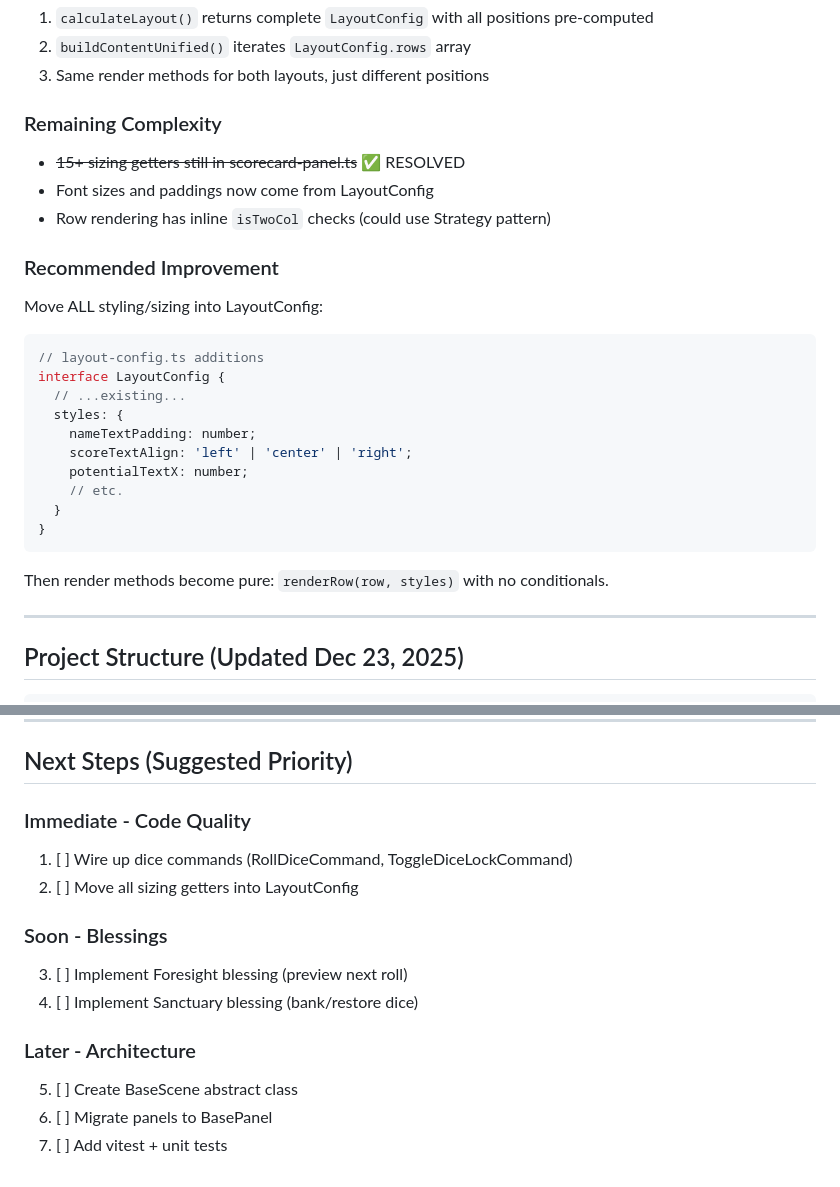
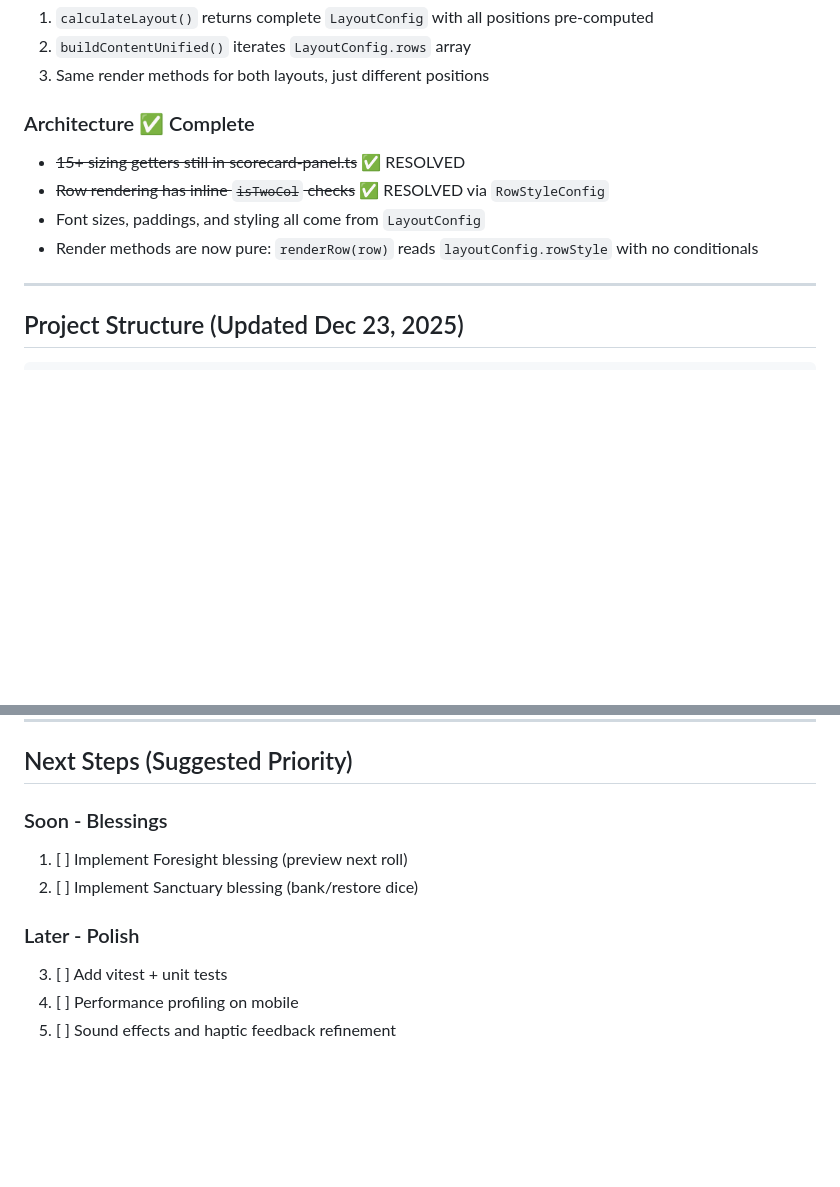
Before and after one commit to jruss23/cursed-dice, a Markdown page: PROGRESS.md, 2 parts joined by grey strips. Rendered like a GitHub page; blank space fills up the shorter version.

````diff
--- a/PROGRESS.md
+++ b/PROGRESS.md
@@ -103,27 +108,11 @@ The scorecard uses a **Layout Calculator** pattern:
 2. `buildContentUnified()` iterates `LayoutConfig.rows` array
 3. Same render methods for both layouts, just different positions
 
-### Remaining Complexity
+### Architecture ✅ Complete
 - ~~15+ sizing getters still in scorecard-panel.ts~~ ✅ RESOLVED
-- Font sizes and paddings now come from LayoutConfig
-- Row rendering has inline `isTwoCol` checks (could use Strategy pattern)
-
-### Recommended Improvement
-Move ALL styling/sizing into LayoutConfig:
-```typescript
-// layout-config.ts additions
-interface LayoutConfig {
-  // ...existing...
-  styles: {
-    nameTextPadding: number;
-    scoreTextAlign: 'left' | 'center' | 'right';
-    potentialTextX: number;
-    // etc.
-  }
-}
-```
-
-Then render methods become pure: `renderRow(row, styles)` with no conditionals.
+- ~~Row rendering has inline `isTwoCol` checks~~ ✅ RESOLVED via `RowStyleConfig`
+- Font sizes, paddings, and styling all come from `LayoutConfig`
+- Render methods are now pure: `renderRow(row)` reads `layoutConfig.rowStyle` with no conditionals
 
 ---
 
@@ -302,15 +291,11 @@ src/
 
 ## Next Steps (Suggested Priority)
 
-### Immediate - Code Quality
-1. [ ] Wire up dice commands (RollDiceCommand, ToggleDiceLockCommand)
-2. [ ] Move all sizing getters into LayoutConfig
+### Soon - Blessings
+1. [ ] Implement Foresight blessing (preview next roll)
+2. [ ] Implement Sanctuary blessing (bank/restore dice)
 
-### Soon - Blessings
-3. [ ] Implement Foresight blessing (preview next roll)
-4. [ ] Implement Sanctuary blessing (bank/restore dice)
-
-### Later - Architecture
-5. [ ] Create BaseScene abstract class
-6. [ ] Migrate panels to BasePanel
-7. [ ] Add vitest + unit tests
+### Later - Polish
+3. [ ] Add vitest + unit tests
+4. [ ] Performance profiling on mobile
+5. [ ] Sound effects and haptic feedback refinement
````
Also changed, not shown: other parts of PROGRESS.md (+27 -22 lines).
